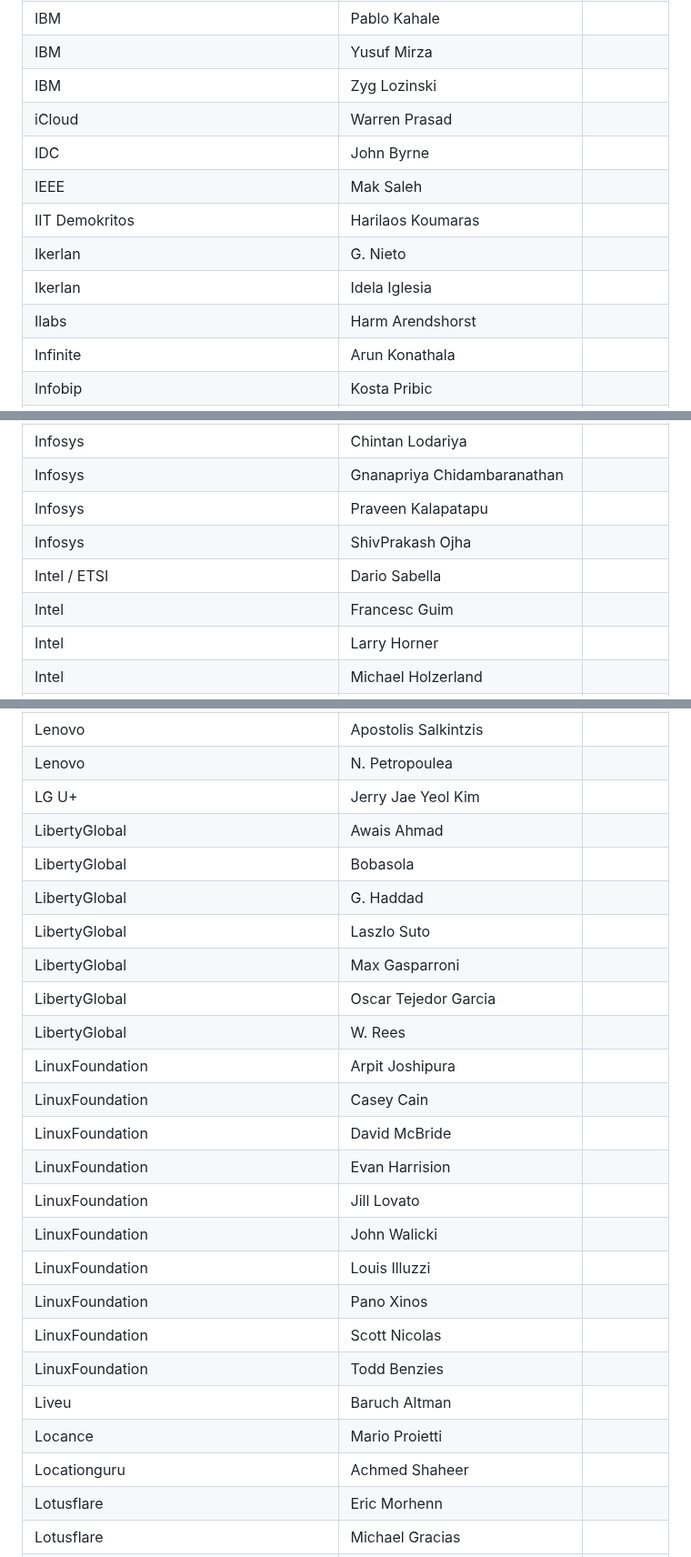
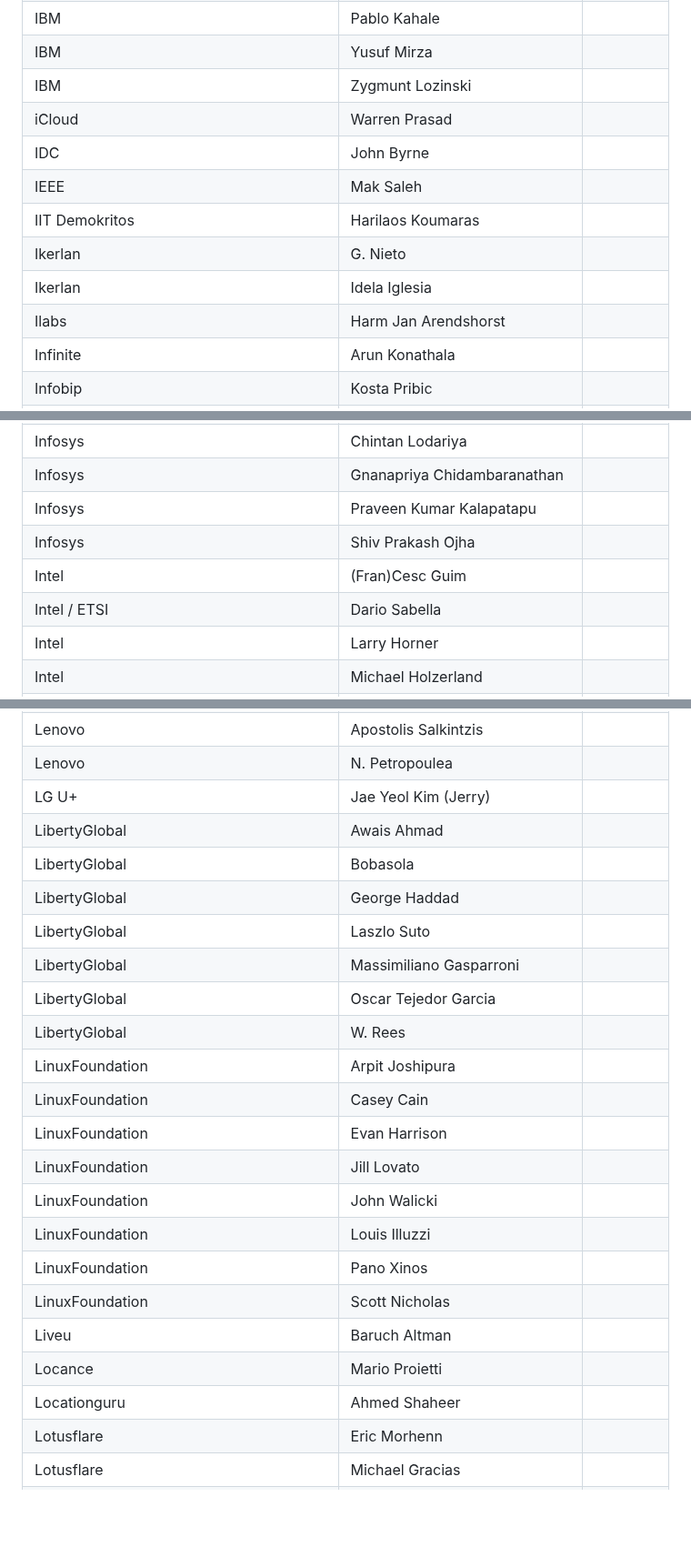
Before and after one commit to camaraproject/Governance, a Markdown page: PARTICIPANTS.MD, 3 parts joined by grey strips. Shown at 91% size. Drawn GitHub-style; blank space fills up the shorter version.

```diff
--- a/PARTICIPANTS.MD
+++ b/PARTICIPANTS.MD
@@ -376,14 +376,14 @@
 | IBM | Leandro Sosa ||
 | IBM | Pablo Kahale ||
 | IBM | Yusuf Mirza ||
-| IBM | Zyg Lozinski ||
+| IBM | Zygmunt Lozinski ||
 | iCloud | Warren Prasad ||
 | IDC | John Byrne ||
 | IEEE | Mak Saleh ||
 | IIT Demokritos | Harilaos Koumaras ||
 | Ikerlan | G. Nieto ||
 | Ikerlan | Idela Iglesia ||
-| Ilabs | Harm Arendshorst ||
+| Ilabs | Harm Jan Arendshorst ||
 | Infinite | Arun Konathala ||
 | Infobip | Kosta Pribic ||
 | Infobip | Kwok Onn Looi ||
@@ -398,10 +398,10 @@
 | Infosys | Akash Tripathi ||
 | Infosys | Chintan Lodariya ||
 | Infosys | Gnanapriya Chidambaranathan ||
-| Infosys | Praveen Kalapatapu ||
-| Infosys | ShivPrakash Ojha ||
+| Infosys | Praveen Kumar Kalapatapu ||
+| Infosys | Shiv Prakash Ojha ||
+| Intel | (Fran)Cesc Guim ||
 | Intel / ETSI | Dario Sabella ||
-| Intel | Francesc Guim ||
 | Intel | Larry Horner ||
 | Intel | Michael Holzerland ||
 | Intel | Oliver Roos ||
@@ -454,27 +454,25 @@
 | LCN | Rathnakumar Kayyar ||
 | Lenovo | Apostolis Salkintzis ||
 | Lenovo | N. Petropoulea ||
-| LG U+ | Jerry Jae Yeol Kim ||
+| LG U+ | Jae Yeol Kim (Jerry) ||
 | LibertyGlobal | Awais Ahmad ||
 | LibertyGlobal | Bobasola ||
-| LibertyGlobal | G. Haddad ||
+| LibertyGlobal | George Haddad ||
 | LibertyGlobal | Laszlo Suto ||
-| LibertyGlobal | Max Gasparroni ||
+| LibertyGlobal | Massimiliano Gasparroni ||
 | LibertyGlobal | Oscar Tejedor Garcia ||
 | LibertyGlobal | W. Rees ||
 | LinuxFoundation | Arpit Joshipura ||
 | LinuxFoundation | Casey Cain ||
-| LinuxFoundation | David McBride ||
-| LinuxFoundation | Evan Harrision ||
+| LinuxFoundation | Evan Harrison ||
 | LinuxFoundation | Jill Lovato ||
 | LinuxFoundation | John Walicki ||
 | LinuxFoundation | Louis Illuzzi ||
 | LinuxFoundation | Pano Xinos ||
-| LinuxFoundation | Scott Nicolas ||
-| LinuxFoundation | Todd Benzies ||
+| LinuxFoundation | Scott Nicholas ||
 | Liveu | Baruch Altman ||
 | Locance | Mario Proietti ||
-| Locationguru | Achmed Shaheer ||
+| Locationguru | Ahmed Shaheer ||
 | Lotusflare | Eric Morhenn ||
 | Lotusflare | Michael Gracias ||
 | M1 | Choo Sim Hwee Johnny ||
```
Also changed, not shown: other parts of PARTICIPANTS.MD (+3 -4 lines).
